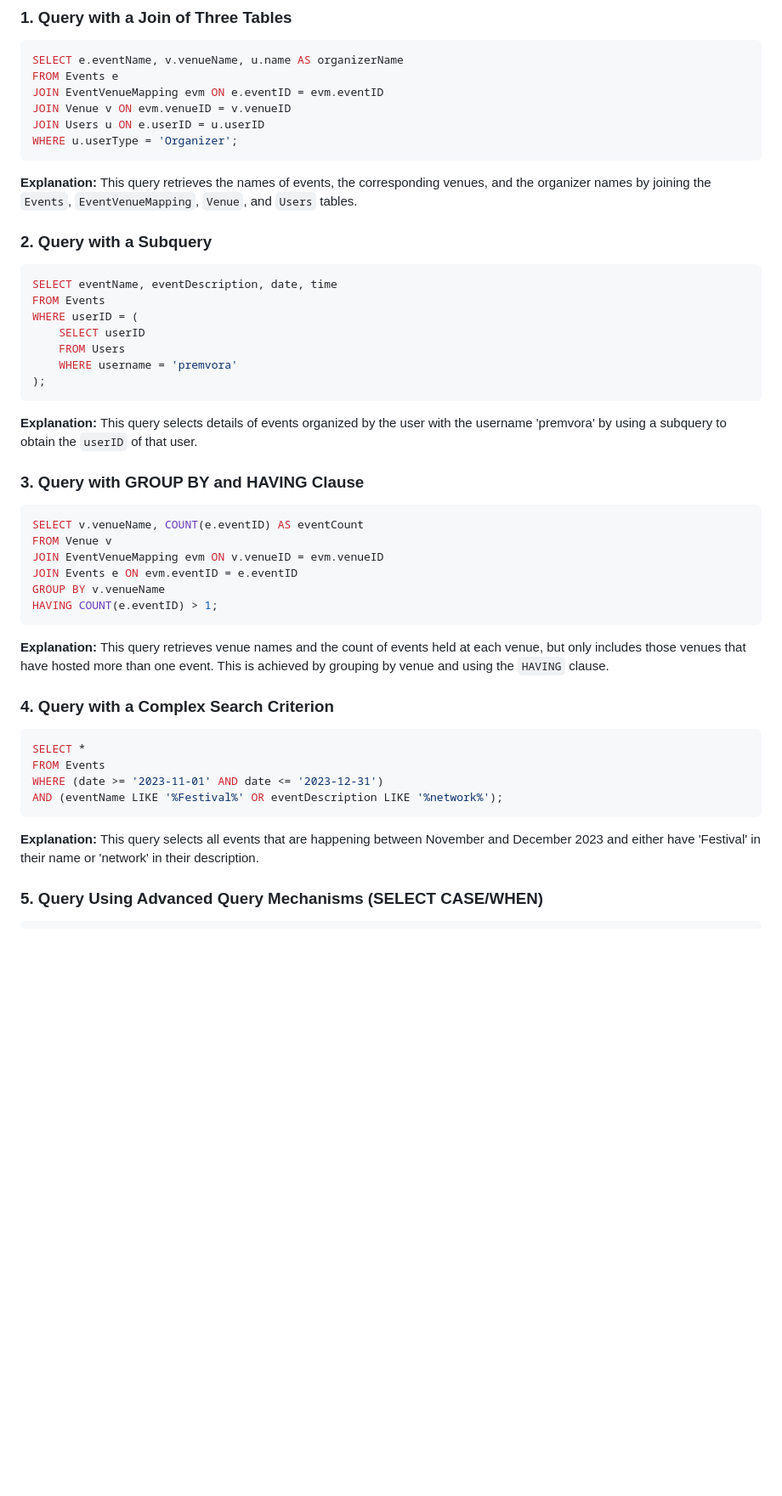
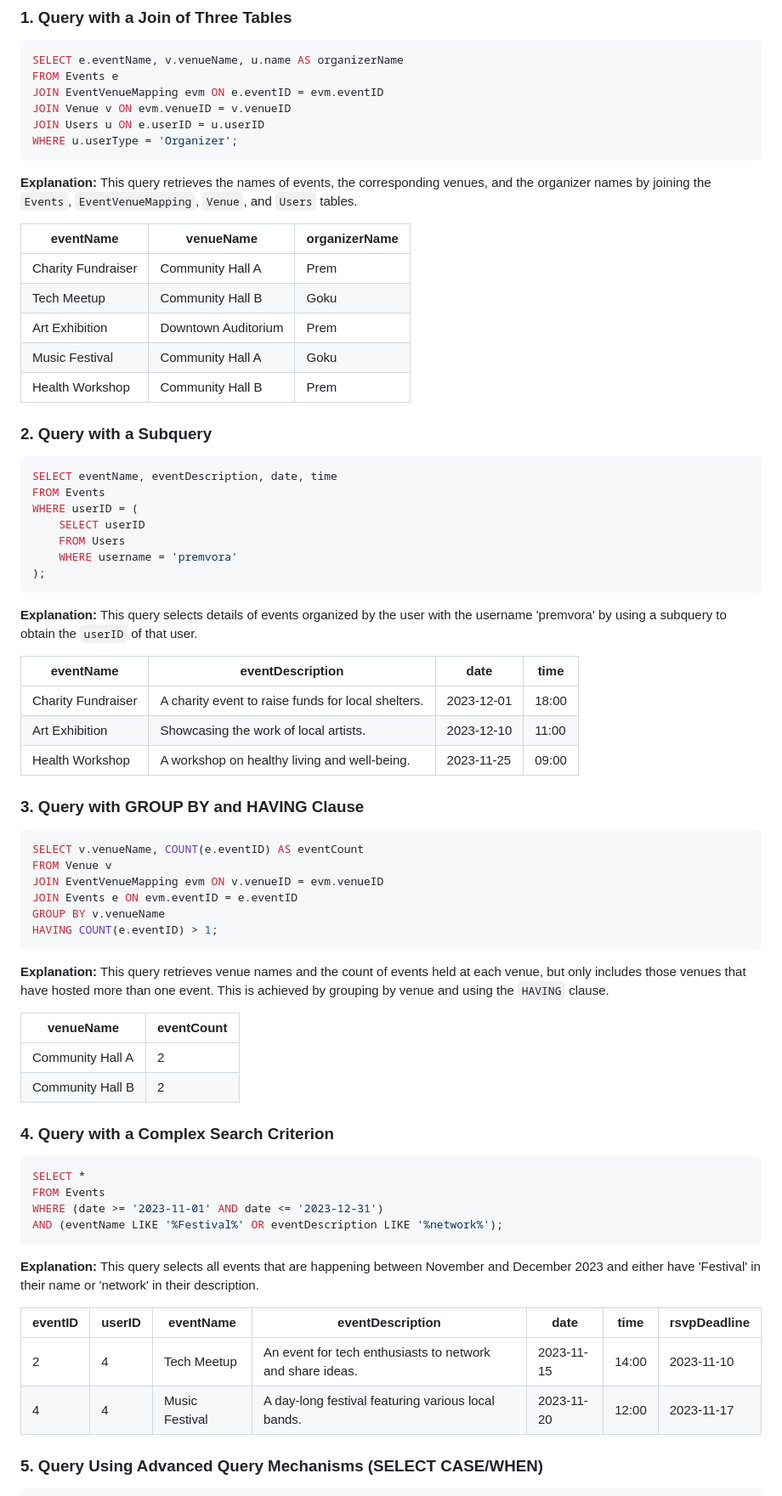
Before and after one commit to Prem203/EventHusk, a Markdown page: README.md, the part around one of its changes. Shown at 85% size. GitHub-like rendering; blank space fills up the shorter version.

````diff
--- a/README.md
+++ b/README.md
@@ -46,6 +46,15 @@ WHERE u.userType = 'Organizer';
 ```
 **Explanation:** This query retrieves the names of events, the corresponding venues, and the organizer names by joining the `Events`, `EventVenueMapping`, `Venue`, and `Users` tables.
 
+| eventName           | venueName             | organizerName  |
+|---------------------|-----------------------|----------------|
+| Charity Fundraiser  | Community Hall A      | Prem           |
+| Tech Meetup         | Community Hall B      | Goku           |
+| Art Exhibition      | Downtown Auditorium   | Prem           |
+| Music Festival      | Community Hall A      | Goku           |
+| Health Workshop     | Community Hall B      | Prem           |
+
+
 ### 2. Query with a Subquery
 ```sql
 SELECT eventName, eventDescription, date, time
@@ -58,6 +67,13 @@ WHERE userID = (
 ```
 **Explanation:** This query selects details of events organized by the user with the username 'premvora' by using a subquery to obtain the `userID` of that user.
 
+| eventName          | eventDescription                           | date       | time  |
+|--------------------|--------------------------------------------|------------|-------|
+| Charity Fundraiser | A charity event to raise funds for local shelters. | 2023-12-01 | 18:00 |
+| Art Exhibition     | Showcasing the work of local artists.      | 2023-12-10 | 11:00 |
+| Health Workshop    | A workshop on healthy living and well-being. | 2023-11-25 | 09:00 |
+
+
 ### 3. Query with GROUP BY and HAVING Clause
 ```sql
 SELECT v.venueName, COUNT(e.eventID) AS eventCount
@@ -69,6 +85,12 @@ HAVING COUNT(e.eventID) > 1;
 ```
 **Explanation:** This query retrieves venue names and the count of events held at each venue, but only includes those venues that have hosted more than one event. This is achieved by grouping by venue and using the `HAVING` clause.
 
+| venueName         | eventCount  |
+|-------------------|-------------|
+| Community Hall A  | 2           |
+| Community Hall B  | 2           |
+
+
 ### 4. Query with a Complex Search Criterion
 ```sql
 SELECT *
@@ -77,6 +99,12 @@ WHERE (date >= '2023-11-01' AND date <= '2023-12-31')
 AND (eventName LIKE '%Festival%' OR eventDescription LIKE '%network%');
 ```
 **Explanation:** This query selects all events that are happening between November and December 2023 and either have 'Festival' in their name or 'network' in their description.
+
+| eventID  | userID  | eventName      | eventDescription                                | date       | time  | rsvpDeadline     |
+|----------|---------|----------------|-------------------------------------------------|------------|-------|---------------|
+| 2        | 4       | Tech Meetup    | An event for tech enthusiasts to network and share ideas. | 2023-11-15 | 14:00 | 2023-11-10    |
+| 4        | 4       | Music Festival | A day-long festival featuring various local bands. | 2023-11-20 | 12:00 | 2023-11-17    |
+
 
 ### 5. Query Using Advanced Query Mechanisms (SELECT CASE/WHEN)
 ```sql
````
Also changed, not shown: other parts of README.md (+7 -0 lines).
